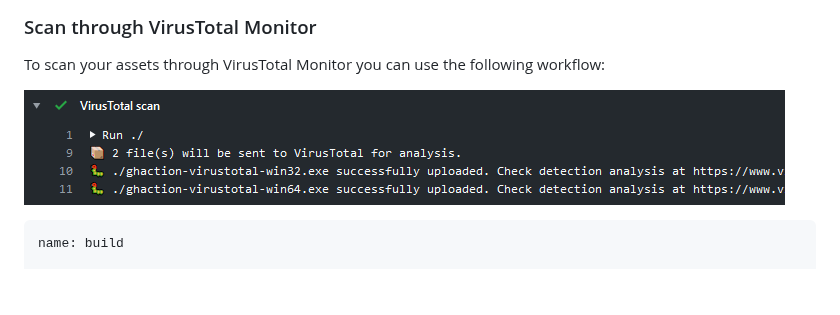
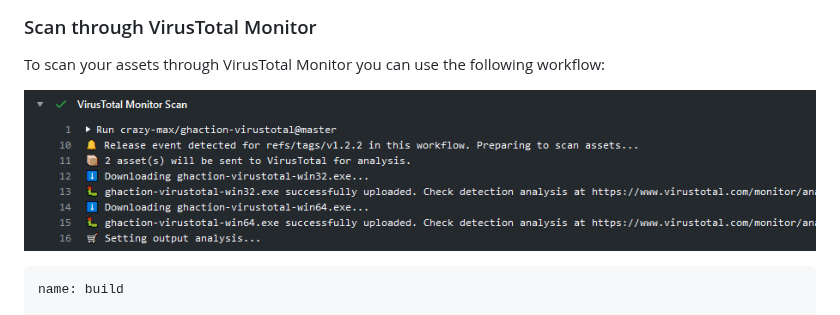
Before and after one commit to crazy-max/ghaction-virustotal, a Markdown page: README.md, the part around the change. Rendered like a GitHub page; pictures changed too: .res/ghaction-virustotal-monitor.png (added); blank space fills up the shorter version.

Commit message:
Add monitor screenshot

````diff
--- a/README.md
+++ b/README.md
@@ -105,7 +105,7 @@ If you set `update_release_body: true` input, analysis link(s) will be appended
 
 To scan your assets through VirusTotal Monitor you can use the following workflow:
 
-![VirusTotal Monitor Scan](.res/ghaction-virustotal-files.png)
+![VirusTotal Monitor Scan](.res/ghaction-virustotal-monitor.png)
 
 ```yaml
 name: build
````
